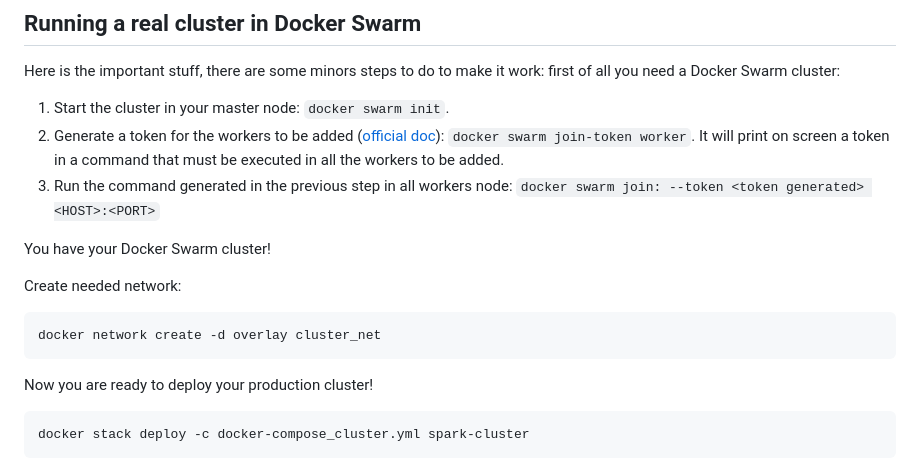
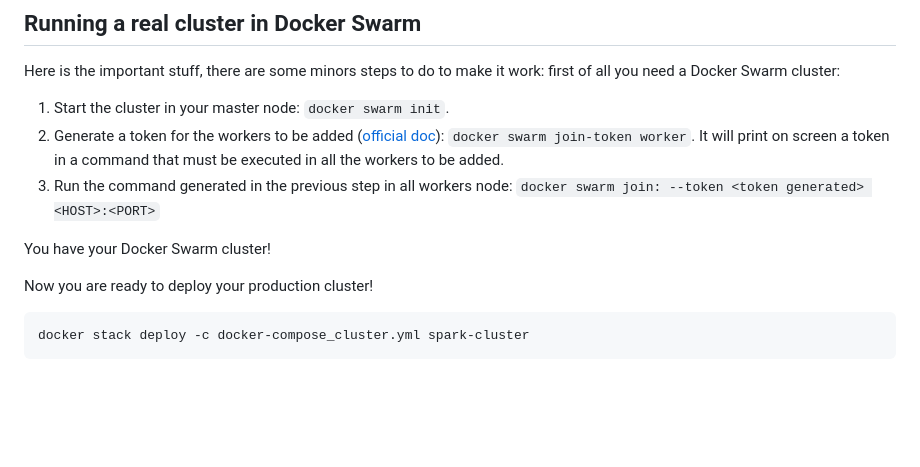
Before and after one commit to binhvd/Data-Engineering-1, a Markdown page: spark-cluster/README.md, the part around the change. Drawn GitHub-style; blank space fills up the shorter version.

````diff
--- a/spark-cluster/README.md
+++ b/spark-cluster/README.md
@@ -43,12 +43,6 @@ Here is the important stuff, there are some minors steps to do to make it work:
 1. Run the command generated in the previous step in all workers node: `docker swarm join: --token <token generated> <HOST>:<PORT>`
 
 You have your Docker Swarm cluster!
-
-Create needed network:
-
-```
-docker network create -d overlay cluster_net
-```
 
 Now you are ready to deploy your production cluster!
 
````
